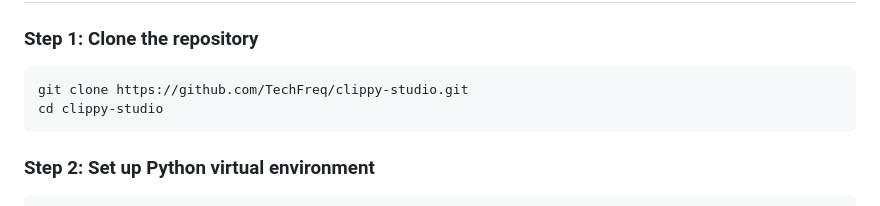
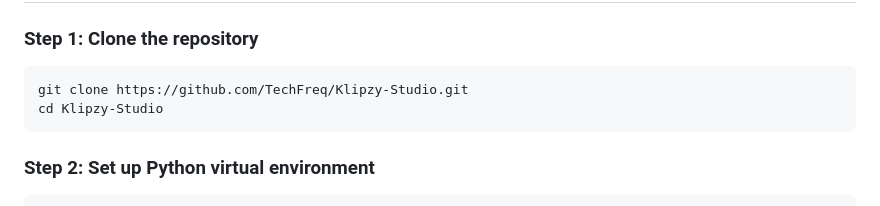
Before and after one commit to TechFreq/Klipzy-Studio, a Markdown page: INSTRUCTIONS.md, the part around the change. GitHub-like rendering.

Commit message:
Docs: fix clone URL to TechFreq/Klipzy-Studio (was stale 'clippy-studio' / lowercase)

````diff
--- a/INSTRUCTIONS.md
+++ b/INSTRUCTIONS.md
@@ -60,8 +60,8 @@ Before running Klipzy Studio, ensure you have the following installed on your ma
 
 ### Step 1: Clone the repository
 ```bash
-git clone https://github.com/TechFreq/clippy-studio.git
-cd clippy-studio
+git clone https://github.com/TechFreq/Klipzy-Studio.git
+cd Klipzy-Studio
 ```
 
 ### Step 2: Set up Python virtual environment
````
Also changed, not shown: CONTRIBUTING.md (+2 -2 lines).
